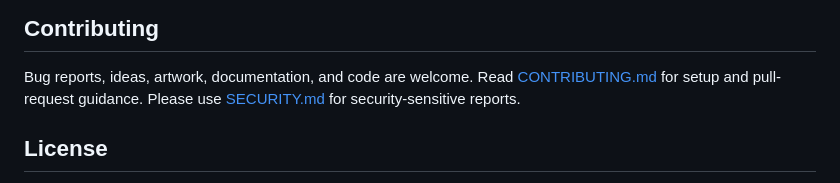
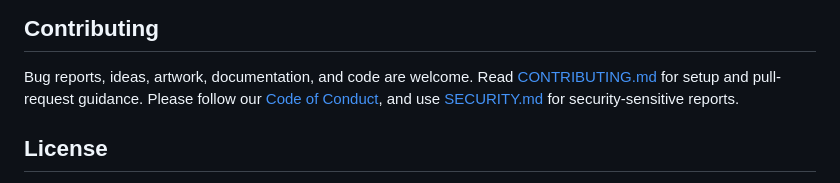
Before and after one commit to unipheas/book-pet-x3, a Markdown page: README.md, the part around the change. Drawn GitHub-style.

Commit message:
Add community code of conduct

```diff
--- a/README.md
+++ b/README.md
@@ -169,7 +169,8 @@ platformio.ini   Reproducible ESP32-C3 build configuration
 
 Bug reports, ideas, artwork, documentation, and code are welcome. Read
 [CONTRIBUTING.md](CONTRIBUTING.md) for setup and pull-request guidance. Please
-use [SECURITY.md](SECURITY.md) for security-sensitive reports.
+follow our [Code of Conduct](CODE_OF_CONDUCT.md), and use
+[SECURITY.md](SECURITY.md) for security-sensitive reports.
 
 ## License
 
```
Also changed, not shown: CODE_OF_CONDUCT.md (added, +39 -0 lines).
